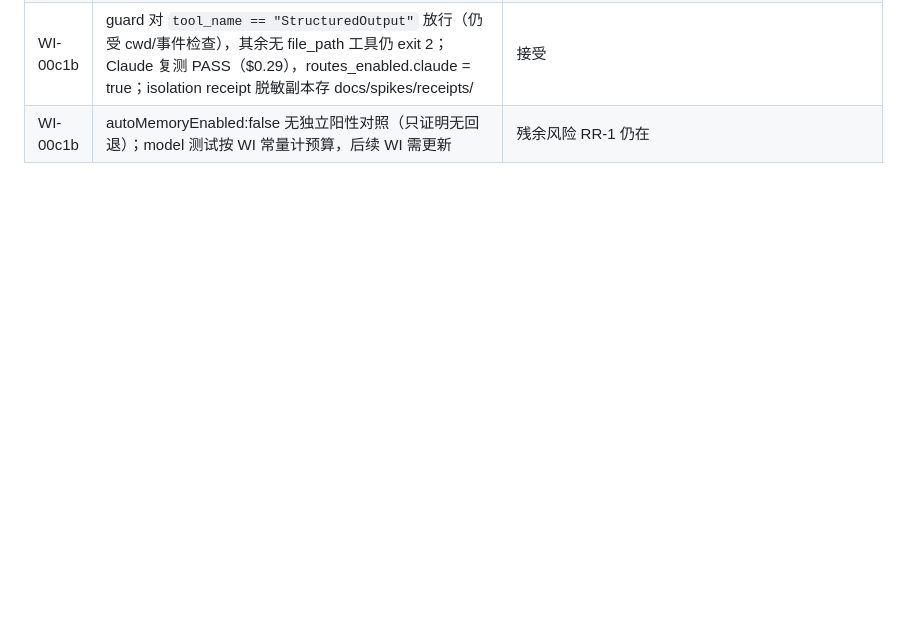
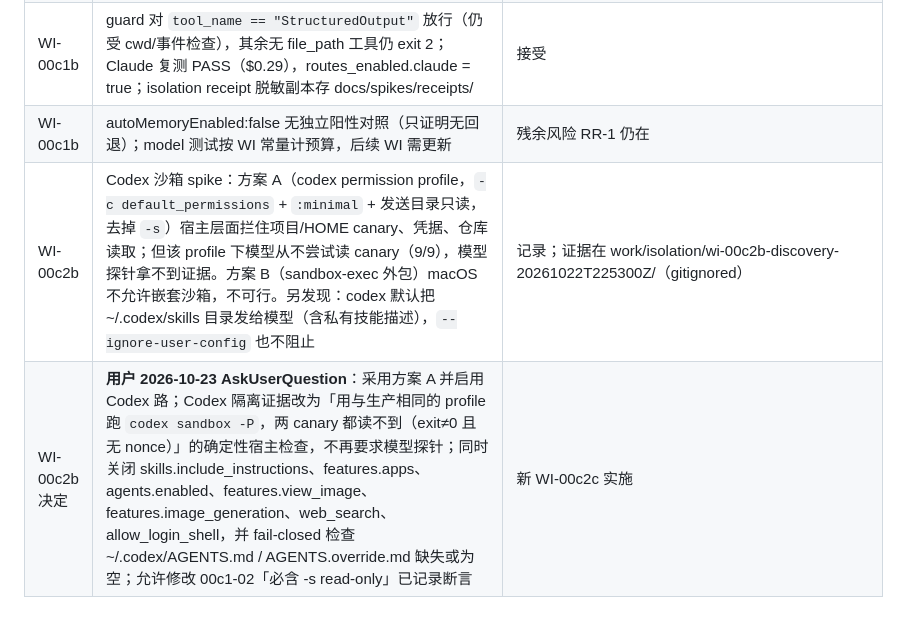
Before and after one commit to bubiji/klode-kit, a Markdown page: .claude/tdd-guardian/impl-deviations.md, the part around the change. Drawn GitHub-style; blank space fills up the shorter version.

Commit message:
docs: record Codex sandbox spike result and user decision (profile A + deterministic host check)
Co-Authored-By: Claude Opus 5.5 (1M context) <noreply@anthropic.com>
Claude-Session: https://claude.ai/code/session_016BU53JQM7f891zV1gzd8WE

```diff
--- a/.claude/tdd-guardian/impl-deviations.md
+++ b/.claude/tdd-guardian/impl-deviations.md
@@ -38,3 +38,5 @@
 | WI-00c1b | 按用户批准修改已记录断言：test_config 允许集加 USER（LOGNAME 仍拒）；test_cloud_isolation ALLOWLIST 加 USER；00c1-11 边界改为 2.1.284 FAIL / 2.1.285 PASS；test_cloud_settings_file_content 加 autoMemoryEnabled is False。矩阵 v8 的 00c1-08、00c1-11 文字以此为准 | **用户 2026-10-23 批准** |
 | WI-00c1b | guard 对 `tool_name == "StructuredOutput"` 放行（仍受 cwd/事件检查），其余无 file_path 工具仍 exit 2；Claude 复测 PASS（$0.29），routes_enabled.claude = true；isolation receipt 脱敏副本存 docs/spikes/receipts/ | 接受 |
 | WI-00c1b | autoMemoryEnabled:false 无独立阳性对照（只证明无回退）；model 测试按 WI 常量计预算，后续 WI 需更新 | 残余风险 RR-1 仍在 |
+| WI-00c2b | Codex 沙箱 spike：方案 A（codex permission profile，`-c default_permissions` + `:minimal` + 发送目录只读，去掉 `-s`）宿主层面拦住项目/HOME canary、凭据、仓库读取；但该 profile 下模型从不尝试读 canary（9/9），模型探针拿不到证据。方案 B（sandbox-exec 外包）macOS 不允许嵌套沙箱，不可行。另发现：codex 默认把 ~/.codex/skills 目录发给模型（含私有技能描述），`--ignore-user-config` 也不阻止 | 记录；证据在 work/isolation/wi-00c2b-discovery-20261022T225300Z/（gitignored） |
+| WI-00c2b 决定 | **用户 2026-10-23 AskUserQuestion**：采用方案 A 并启用 Codex 路；Codex 隔离证据改为「用与生产相同的 profile 跑 `codex sandbox -P`，两 canary 都读不到（exit≠0 且无 nonce）」的确定性宿主检查，不再要求模型探针；同时关闭 skills.include_instructions、features.apps、agents.enabled、features.view_image、features.image_generation、web_search、allow_login_shell，并 fail-closed 检查 ~/.codex/AGENTS.md / AGENTS.override.md 缺失或为空；允许修改 00c1-02「必含 -s read-only」已记录断言 | 新 WI-00c2c 实施 |
```
